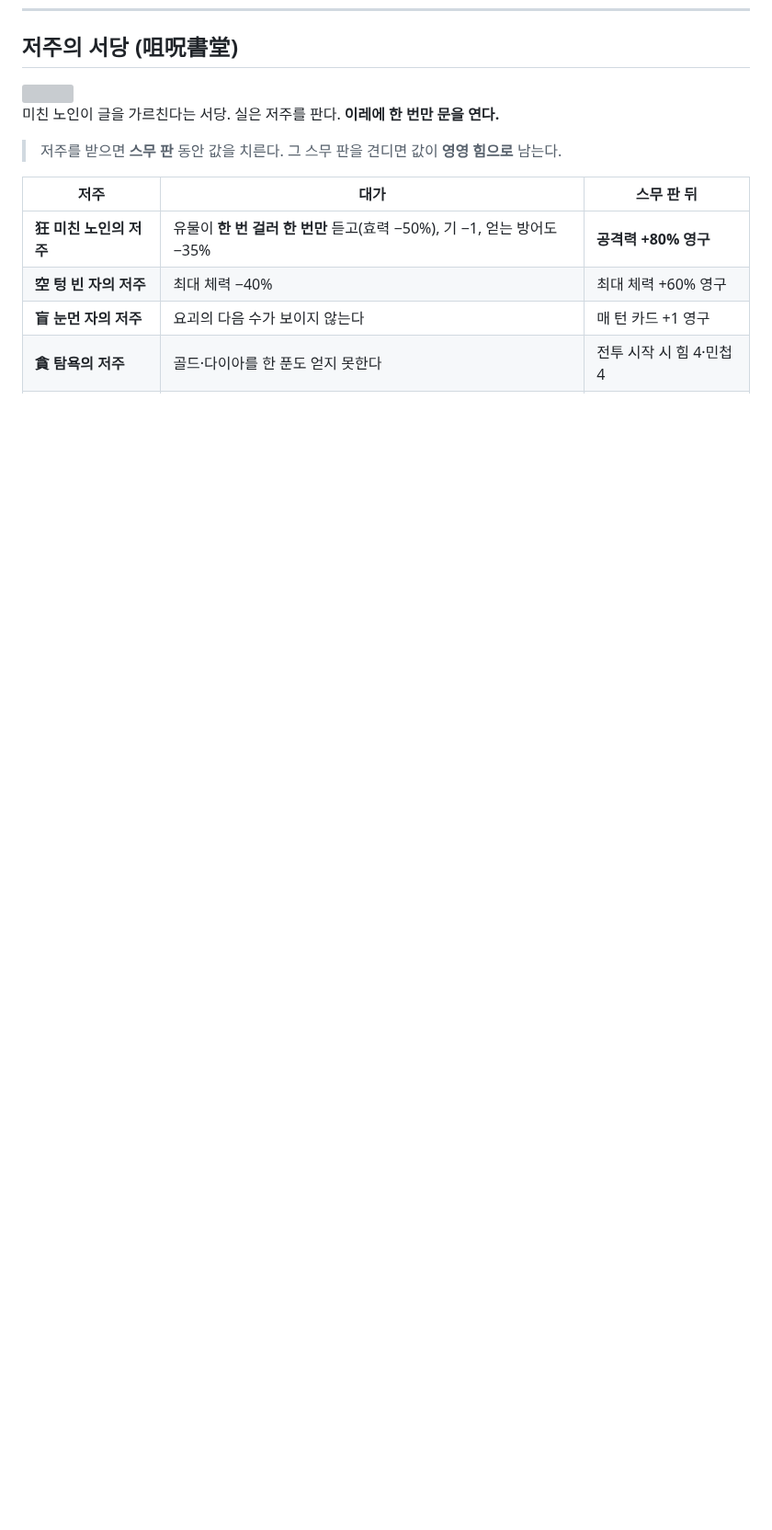
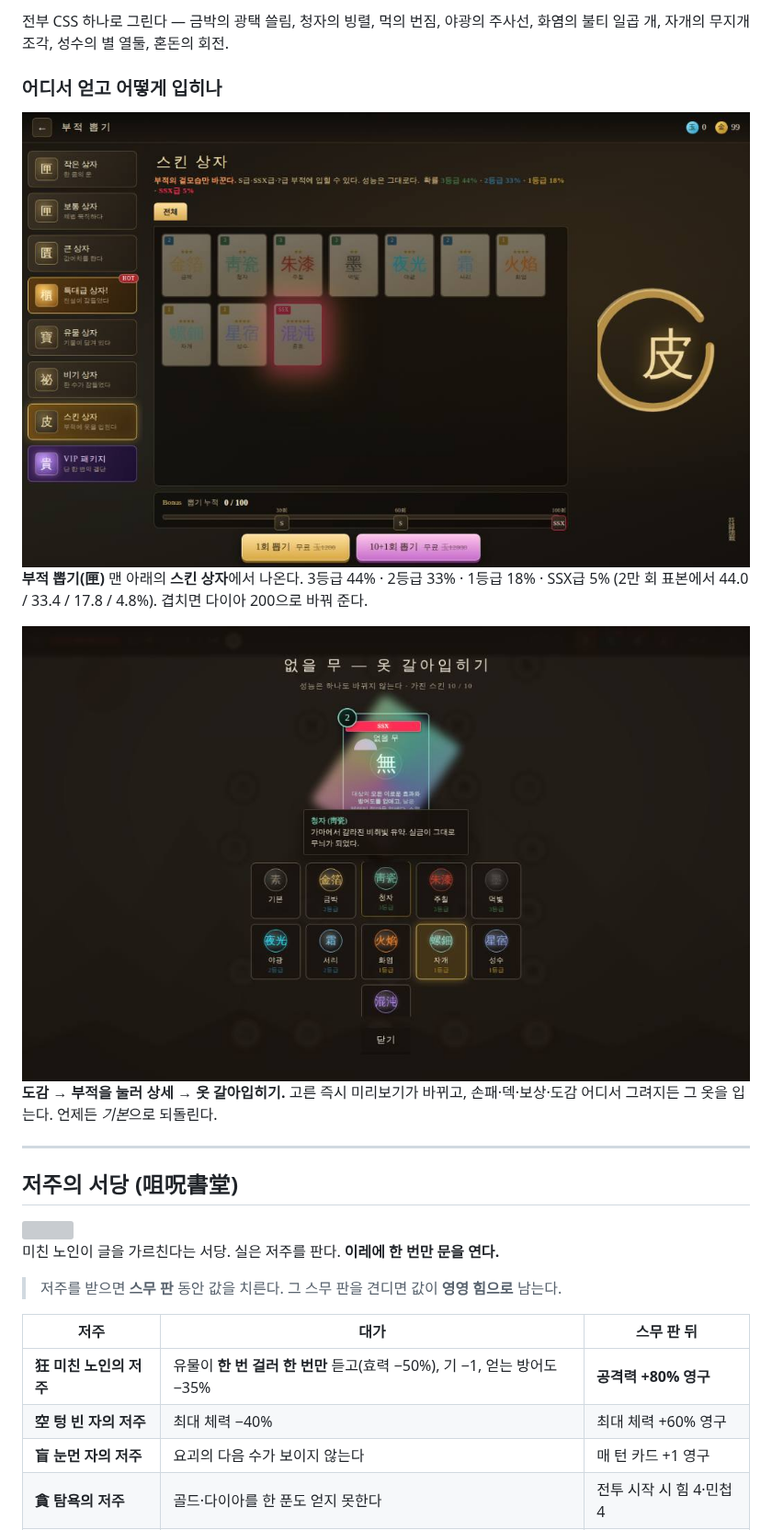
Before and after one commit to elel99gg34-code/D, a Markdown page: game/README.md, the part around one of its changes. Shown at 92% size. GitHub-like rendering; pictures changed too: game/docs/37-skinbox.jpg (added), game/docs/38-skinpick.jpg (added); blank space fills up the shorter version; grey boxes are pictures that could not be loaded.

```diff
--- a/game/README.md
+++ b/game/README.md
@@ -421,3 +441,21 @@ S급     신행백변   3988
+전부 CSS 하나로 그린다 — 금박의 광택 쓸림, 청자의 빙렬, 먹의 번짐,
+야광의 주사선, 화염의 불티 일곱 개, 자개의 무지개 조각, 성수의 별 열둘, 혼돈의 회전.
+
+### 어디서 얻고 어떻게 입히나
+
+<img src="docs/37-skinbox.jpg" width="100%">
+
+**부적 뽑기(匣)** 맨 아래의 **스킨 상자**에서 나온다.
+3등급 44% · 2등급 33% · 1등급 18% · SSX급 5% (2만 회 표본에서 44.0 / 33.4 / 17.8 / 4.8%).
+겹치면 다이아 200으로 바꿔 준다.
+
+<img src="docs/38-skinpick.jpg" width="100%">
+
+**도감 → 부적을 눌러 상세 → 옷 갈아입히기.** 고른 즉시 미리보기가 바뀌고,
+손패·덱·보상·도감 어디서 그려지든 그 옷을 입는다. 언제든 *기본*으로 되돌린다.
+
+---
+
 ## 저주의 서당 (咀呪書堂)
 
 <img src="docs/34-school.jpg" width="100%">
```
Also changed, not shown: other parts of game/README.md (+27 -3 lines), game/docs/36-skins.jpg (added), 1 other file.
